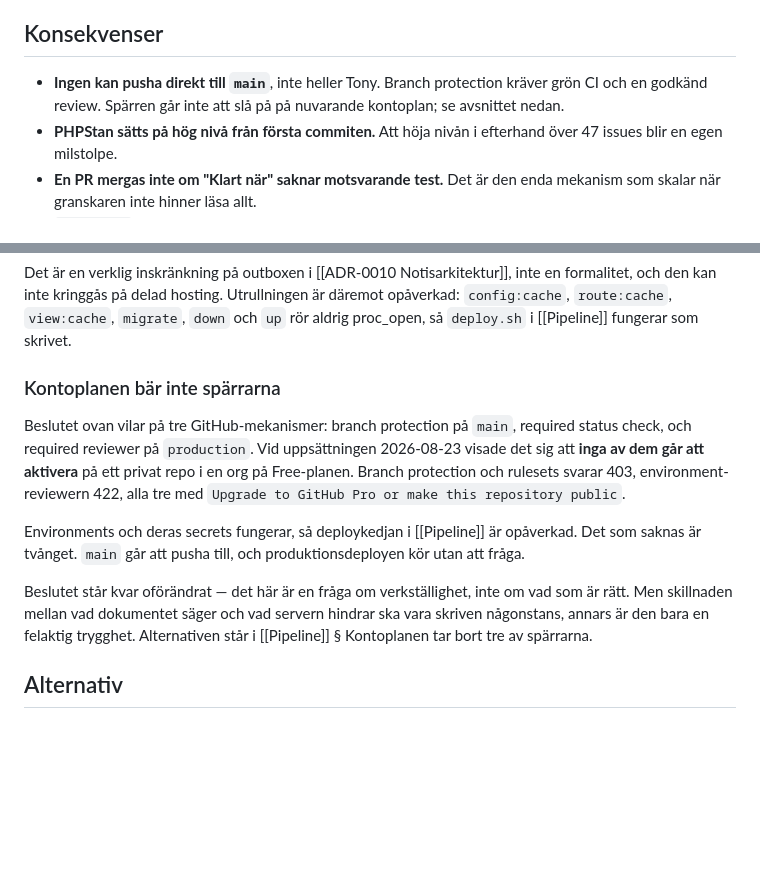
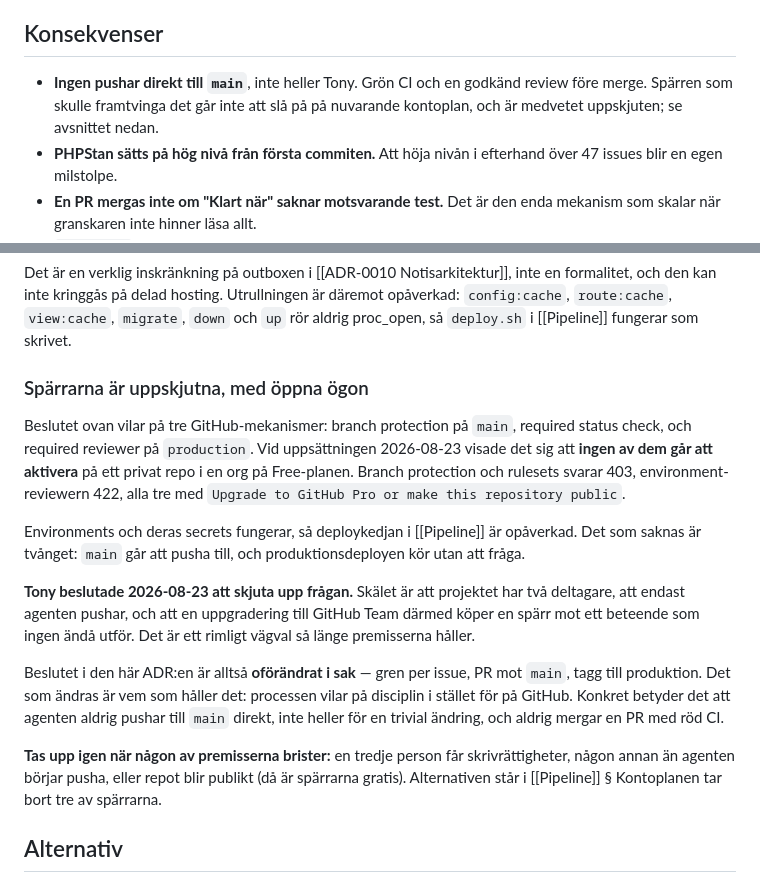
Before and after one commit to Manjo-Consulting-AB/mimers, a Markdown page: docs/ADR/ADR-0018 Utvecklingsprocess och deploy.md, 2 parts joined by grey strips. Rendered like a GitHub page; blank space fills up the shorter version.

Commit message:
Issue 0: branch protection uppskjuten som beslut, inte som lucka
Tony valde 2026-08-23 att inte uppgradera till GitHub Team för
spärrarna. Med två deltagare där bara agenten pushar köper de en spärr
mot ett beteende ingen utför. Processen i ADR-0018 är oförändrad i sak;
det som ändras är att den vilar på disciplin i stället för på GitHub.
Nedskrivet med skäl och med de premisser som ska utlösa en omprövning.

Co-Authored-By: Claude Opus 5 <noreply@anthropic.com>
Claude-Session: https://claude.ai/code/session_01JF1vEpVn7hE8PNqmLVzZN8

```diff
--- a/docs/ADR/ADR-0018 Utvecklingsprocess och deploy.md
+++ b/docs/ADR/ADR-0018 Utvecklingsprocess och deploy.md
@@ -55,7 +55,7 @@ Den tekniska uppsättningen — workflow-filer, deploy-skript, kataloglayout —
 
 ## Konsekvenser
 
-- **Ingen kan pusha direkt till `main`**, inte heller Tony. Branch protection kräver grön CI och en godkänd review. Spärren går inte att slå på på nuvarande kontoplan; se avsnittet nedan.
+- **Ingen pushar direkt till `main`**, inte heller Tony. Grön CI och en godkänd review före merge. Spärren som skulle framtvinga det går inte att slå på på nuvarande kontoplan, och är medvetet uppskjuten; se avsnittet nedan.
 - **PHPStan sätts på hög nivå från första commiten.** Att höja nivån i efterhand över 47 issues blir en egen milstolpe.
 - **En PR mergas inte om "Klart när" saknar motsvarande test.** Det är den enda mekanism som skalar när granskaren inte hinner läsa allt.
 - **`AGENTS.md` i repo-roten** upprepar konventionerna från [[Datamodell – översikt]] och felformatet från issue 7, plus regeln: hittar du inte svaret i din läslista — gissa inte, fråga.
@@ -89,13 +89,17 @@ Laravels scheduler kör `->command(...)`-uppgifter genom Symfony Process, som by
 
 Det är en verklig inskränkning på outboxen i [[ADR-0010 Notisarkitektur]], inte en formalitet, och den kan inte kringgås på delad hosting. Utrullningen är däremot opåverkad: `config:cache`, `route:cache`, `view:cache`, `migrate`, `down` och `up` rör aldrig proc_open, så `deploy.sh` i [[Pipeline]] fungerar som skrivet.
 
-### Kontoplanen bär inte spärrarna
+### Spärrarna är uppskjutna, med öppna ögon
 
-Beslutet ovan vilar på tre GitHub-mekanismer: branch protection på `main`, required status check, och required reviewer på `production`. Vid uppsättningen 2026-08-23 visade det sig att **inga av dem går att aktivera** på ett privat repo i en org på Free-planen. Branch protection och rulesets svarar 403, environment-reviewern 422, alla tre med `Upgrade to GitHub Pro or make this repository public`.
+Beslutet ovan vilar på tre GitHub-mekanismer: branch protection på `main`, required status check, och required reviewer på `production`. Vid uppsättningen 2026-08-23 visade det sig att **ingen av dem går att aktivera** på ett privat repo i en org på Free-planen. Branch protection och rulesets svarar 403, environment-reviewern 422, alla tre med `Upgrade to GitHub Pro or make this repository public`.
 
-Environments och deras secrets fungerar, så deploykedjan i [[Pipeline]] är opåverkad. Det som saknas är tvånget. `main` går att pusha till, och produktionsdeployen kör utan att fråga.
+Environments och deras secrets fungerar, så deploykedjan i [[Pipeline]] är opåverkad. Det som saknas är tvånget: `main` går att pusha till, och produktionsdeployen kör utan att fråga.
 
-Beslutet står kvar oförändrat — det här är en fråga om verkställighet, inte om vad som är rätt. Men skillnaden mellan vad dokumentet säger och vad servern hindrar ska vara skriven någonstans, annars är den bara en felaktig trygghet. Alternativen står i [[Pipeline]] § Kontoplanen tar bort tre av spärrarna.
+**Tony beslutade 2026-08-23 att skjuta upp frågan.** Skälet är att projektet har två deltagare, att endast agenten pushar, och att en uppgradering till GitHub Team därmed köper en spärr mot ett beteende som ingen ändå utför. Det är ett rimligt vägval så länge premisserna håller.
+
+Beslutet i den här ADR:en är alltså **oförändrat i sak** — gren per issue, PR mot `main`, tagg till produktion. Det som ändras är vem som håller det: processen vilar på disciplin i stället för på GitHub. Konkret betyder det att agenten aldrig pushar till `main` direkt, inte heller för en trivial ändring, och aldrig mergar en PR med röd CI.
+
+**Tas upp igen när någon av premisserna brister:** en tredje person får skrivrättigheter, någon annan än agenten börjar pusha, eller repot blir publikt (då är spärrarna gratis). Alternativen står i [[Pipeline]] § Kontoplanen tar bort tre av spärrarna.
 
 ## Alternativ
 
```
Also changed, not shown: docs/Backlog.md (+1 -1 lines), docs/Deploy/Pipeline.md (+2 -2 lines).
